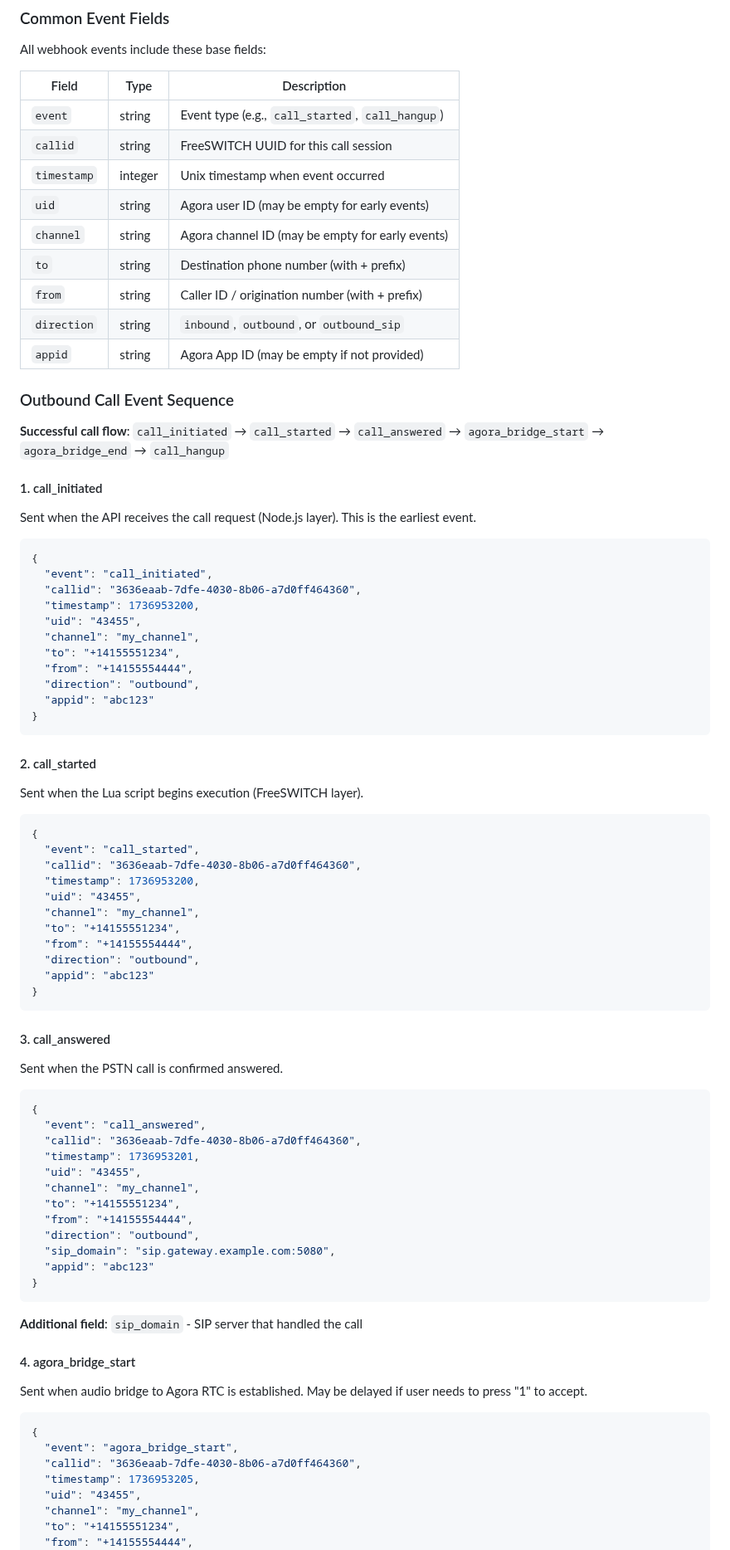
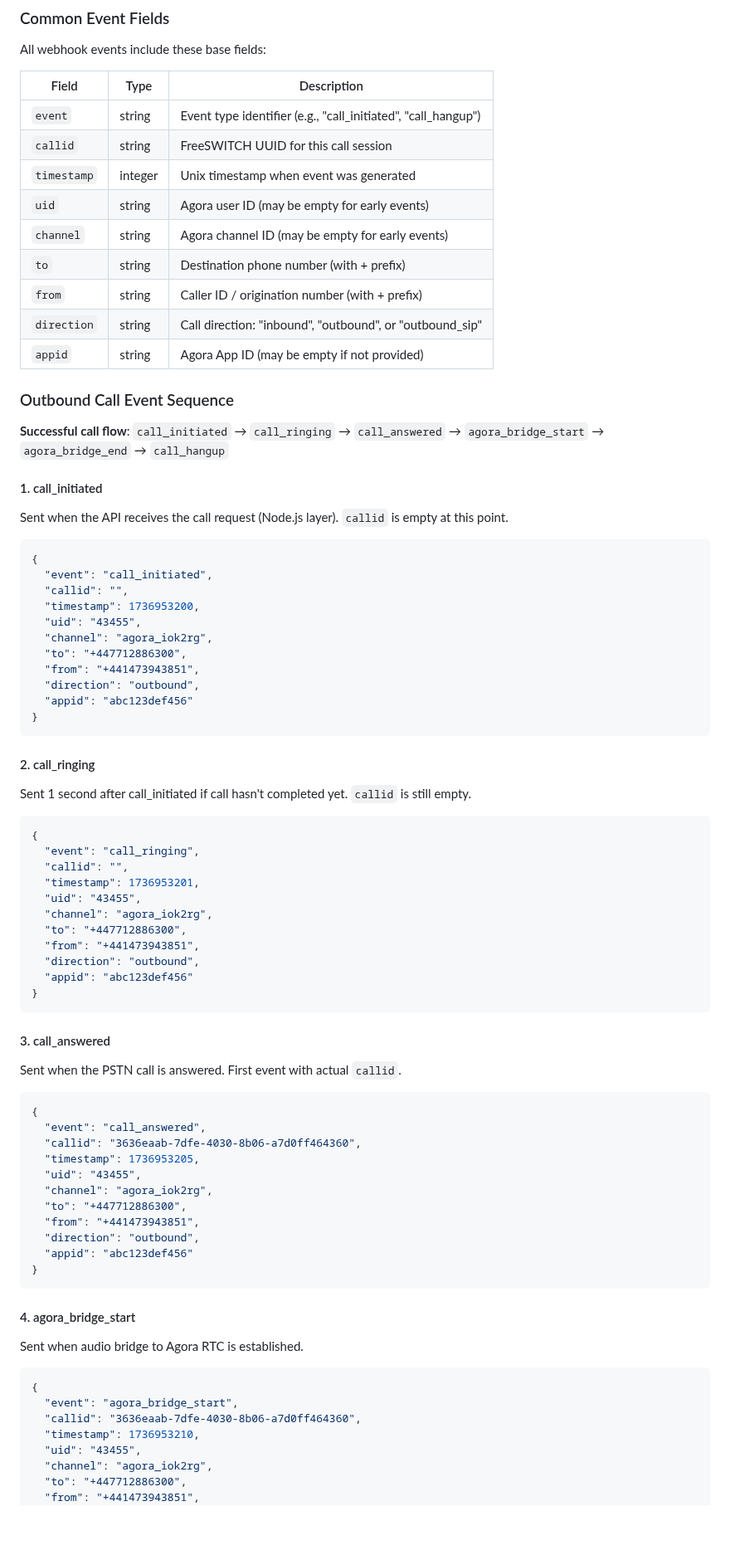
Before and after one commit to AgoraIO-Solutions/pstn-doc, a Markdown page: doc2.md, the part around one of its changes. Shown at 83% size. GitHub-like rendering; blank space fills up the shorter version.

````diff
--- a/doc2.md
+++ b/doc2.md
@@ -375,88 +380,85 @@ All webhook events include these base fields:
 
 | Field | Type | Description |
 |-------|------|-------------|
-| `event` | string | Event type (e.g., `call_started`, `call_hangup`) |
+| `event` | string | Event type identifier (e.g., "call_initiated", "call_hangup") |
 | `callid` | string | FreeSWITCH UUID for this call session |
-| `timestamp` | integer | Unix timestamp when event occurred |
+| `timestamp` | integer | Unix timestamp when event was generated |
 | `uid` | string | Agora user ID (may be empty for early events) |
 | `channel` | string | Agora channel ID (may be empty for early events) |
 | `to` | string | Destination phone number (with + prefix) |
 | `from` | string | Caller ID / origination number (with + prefix) |
-| `direction` | string | `inbound`, `outbound`, or `outbound_sip` |
+| `direction` | string | Call direction: "inbound", "outbound", or "outbound_sip" |
 | `appid` | string | Agora App ID (may be empty if not provided) |
 
 ### Outbound Call Event Sequence
 
-**Successful call flow**: `call_initiated` → `call_started` → `call_answered` → `agora_bridge_start` → `agora_bridge_end` → `call_hangup`
+**Successful call flow**: `call_initiated` → `call_ringing` → `call_answered` → `agora_bridge_start` → `agora_bridge_end` → `call_hangup`
 
 #### 1. call_initiated
 
-Sent when the API receives the call request (Node.js layer). This is the earliest event.
+Sent when the API receives the call request (Node.js layer). `callid` is empty at this point.
 
 ```json
 {
   "event": "call_initiated",
-  "callid": "3636eaab-7dfe-4030-8b06-a7d0ff464360",
+  "callid": "",
   "timestamp": 1736953200,
   "uid": "43455",
-  "channel": "my_channel",
-  "to": "+14155551234",
-  "from": "+14155554444",
+  "channel": "agora_iok2rg",
+  "to": "+447712886300",
+  "from": "+441473943851",
   "direction": "outbound",
-  "appid": "abc123"
+  "appid": "abc123def456"
 }
 ```
 
-#### 2. call_started
+#### 2. call_ringing
 
-Sent when the Lua script begins execution (FreeSWITCH layer).
+Sent 1 second after call_initiated if call hasn't completed yet. `callid` is still empty.
 
 ```json
 {
-  "event": "call_started",
-  "callid": "3636eaab-7dfe-4030-8b06-a7d0ff464360",
-  "timestamp": 1736953200,
+  "event": "call_ringing",
+  "callid": "",
+  "timestamp": 1736953201,
   "uid": "43455",
-  "channel": "my_channel",
-  "to": "+14155551234",
-  "from": "+14155554444",
+  "channel": "agora_iok2rg",
+  "to": "+447712886300",
+  "from": "+441473943851",
   "direction": "outbound",
-  "appid": "abc123"
+  "appid": "abc123def456"
 }
 ```
 
 #### 3. call_answered
 
-Sent when the PSTN call is confirmed answered.
+Sent when the PSTN call is answered. First event with actual `callid`.
 
 ```json
 {
   "event": "call_answered",
   "callid": "3636eaab-7dfe-4030-8b06-a7d0ff464360",
-  "timestamp": 1736953201,
+  "timestamp": 1736953205,
   "uid": "43455",
-  "channel": "my_channel",
-  "to": "+14155551234",
-  "from": "+14155554444",
+  "channel": "agora_iok2rg",
+  "to": "+447712886300",
+  "from": "+441473943851",
   "direction": "outbound",
-  "sip_domain": "sip.gateway.example.com:5080",
-  "appid": "abc123"
+  "appid": "abc123def456"
 }
 ```
 
-**Additional field**: `sip_domain` - SIP server that handled the call
-
 #### 4. agora_bridge_start
 
-Sent when audio bridge to Agora RTC is established. May be delayed if user needs to press "1" to accept.
+Sent when audio bridge to Agora RTC is established.
 
 ```json
 {
   "event": "agora_bridge_start",
   "callid": "3636eaab-7dfe-4030-8b06-a7d0ff464360",
-  "timestamp": 1736953205,
+  "timestamp": 1736953210,
   "uid": "43455",
-  "channel": "my_channel",
-  "to": "+14155551234",
-  "from": "+14155554444",
+  "channel": "agora_iok2rg",
+  "to": "+447712886300",
+  "from": "+441473943851",
   "direction": "outbound",
````
Also changed, not shown: other parts of doc2.md (+61 -71 lines).
